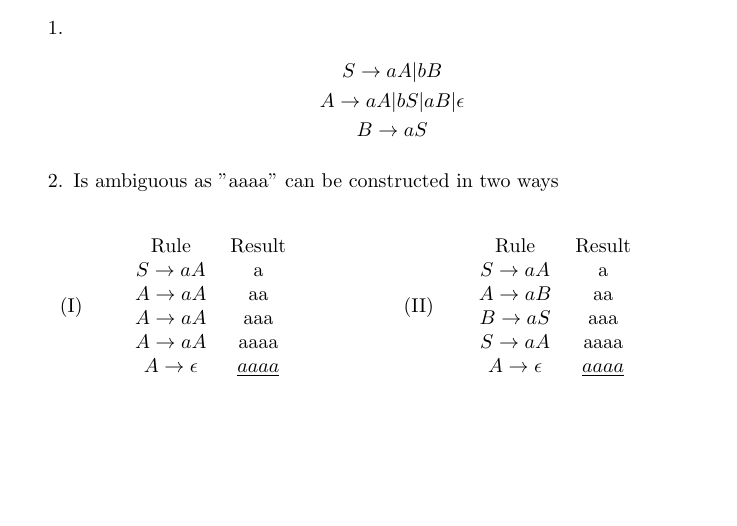
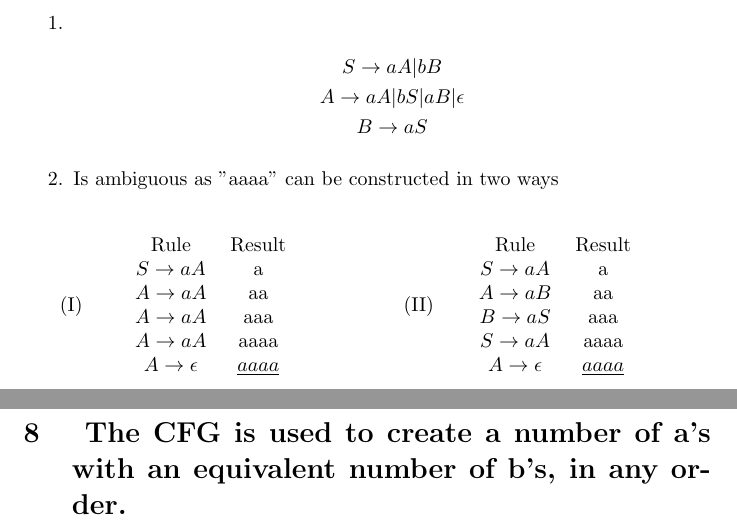
Before and after one commit to koaie/F29, a LaTeX document (F29LP/CW1.3/CW1_3.tex): part of page 2 of 2 before the commit and two parts of pages 2 and 3 of 3 after it, the two joined at a grey line, cut so that both start at the same text, the shorter picture padded with empty space. Compiled offline with pdfLaTeX.

Commit message:
question 8

```diff
--- a/F29LP/CW1.3/CW1_3.tex
+++ b/F29LP/CW1.3/CW1_3.tex
@@ -195,6 +195,6 @@ Yoav Levi\\
                 \end{varwidth}
             \end{center}
         \end{enumerate}
-
+    \section{ The CFG is used to create a number of a's with an equivalent number of b's, in any order.}
 
 \end{document} % This is the end of the document
```
Also changed, not shown: F29LP/CW1.3/CW1_3.pdf.
